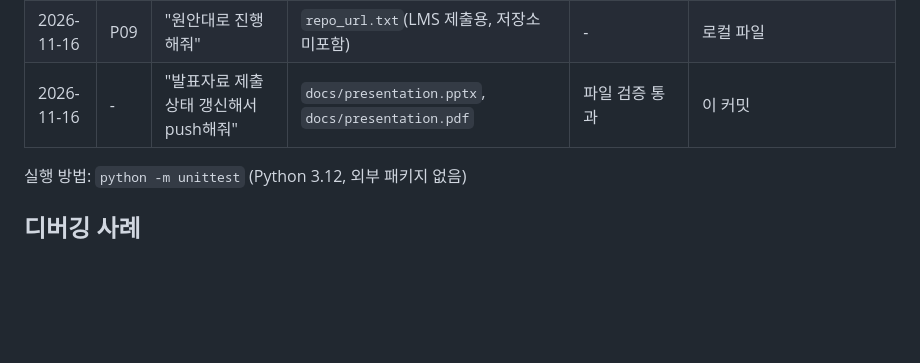
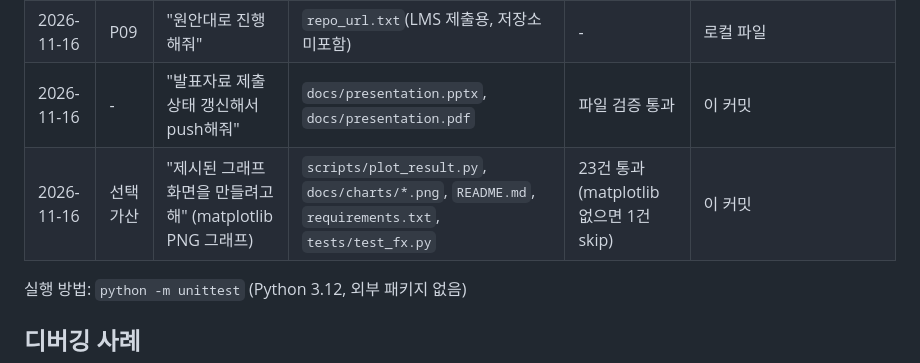
Before and after one commit to K-BluePort/KExRate_Risk, a Markdown page: docs/agent_log.md, the part around the change. Drawn GitHub-style; blank space fills up the shorter version.

```diff
--- a/docs/agent_log.md
+++ b/docs/agent_log.md
@@ -18,6 +18,7 @@
 | 2026-11-16 | P08 | "점검" → "권장대로 진행해줘" → "만들었음, push 진행" | 커밋 작성자 이메일을 noreply로 변경, 로그의 로컬 경로 제거 | `git grep` 비밀정보 0건, 공개 clone에서 22건 통과 | https://github.com/K-BluePort/KExRate_Risk |
 | 2026-11-16 | P09 | "원안대로 진행해줘" | `repo_url.txt`(LMS 제출용, 저장소 미포함) | - | 로컬 파일 |
 | 2026-11-16 | - | "발표자료 제출 상태 갱신해서 push해줘" | `docs/presentation.pptx`, `docs/presentation.pdf` | 파일 검증 통과 | 이 커밋 |
+| 2026-11-16 | 선택 가산 | "제시된 그래프 화면을 만들려고 해" (matplotlib PNG 그래프) | `scripts/plot_result.py`, `docs/charts/*.png`, `README.md`, `requirements.txt`, `tests/test_fx.py` | 23건 통과 (matplotlib 없으면 1건 skip) | 이 커밋 |
 
 실행 방법: `python -m unittest` (Python 3.12, 외부 패키지 없음)
 
```
Also changed, not shown: README.md (+19 -2 lines), docs/charts/chart_sample_rates.png (added), docs/charts/chart_scenario_caution.png (added), docs/charts/chart_scenario_critical.png (added), docs/charts/chart_scenario_normal.png (added), docs/charts/chart_scenario_risk.png (added), 3 other files.
